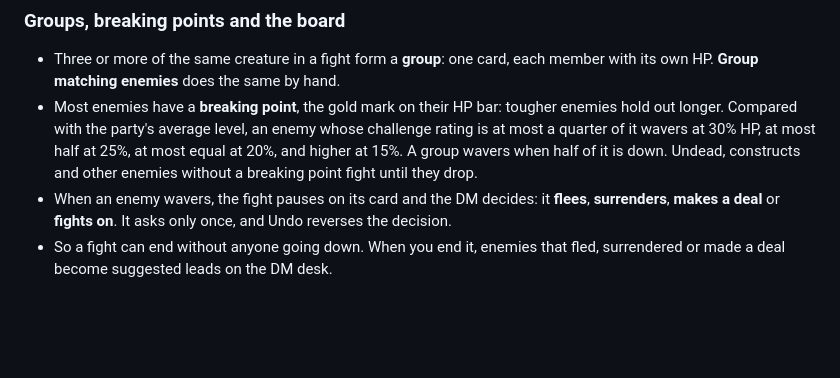
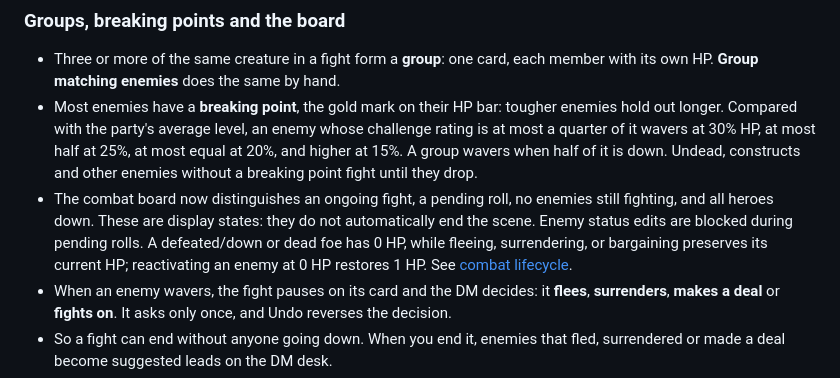
Before and after one commit to RyoTsushigawa/Quillbound, a Markdown page: RULES.md, the part around the change. GitHub-like rendering; blank space fills up the shorter version.

Commit message:
Rules: document consistent encounter states and enemy status behavior

```diff
--- a/RULES.md
+++ b/RULES.md
@@ -197,6 +197,7 @@ The SRD 5.1 is by Wizards of the Coast LLC and licensed under CC-BY 4.0. The att
 
 - Three or more of the same creature in a fight form a **group**: one card, each member with its own HP. **Group matching enemies** does the same by hand.
 - Most enemies have a **breaking point**, the gold mark on their HP bar: tougher enemies hold out longer. Compared with the party's average level, an enemy whose challenge rating is at most a quarter of it wavers at 30% HP, at most half at 25%, at most equal at 20%, and higher at 15%. A group wavers when half of it is down. Undead, constructs and other enemies without a breaking point fight until they drop.
+- The combat board now distinguishes an ongoing fight, a pending roll, no enemies still fighting, and all heroes down. These are display states: they do not automatically end the scene. Enemy status edits are blocked during pending rolls. A defeated/down or dead foe has 0 HP, while fleeing, surrendering, or bargaining preserves its current HP; reactivating an enemy at 0 HP restores 1 HP. See [combat lifecycle](docs/COMBAT-LIFECYCLE.md).
 - When an enemy wavers, the fight pauses on its card and the DM decides: it **flees**, **surrenders**, **makes a deal** or **fights on**. It asks only once, and Undo reverses the decision.
 - So a fight can end without anyone going down. When you end it, enemies that fled, surrendered or made a deal become suggested leads on the DM desk.
 - **Status…** on an enemy card is for corrections by hand.
```
